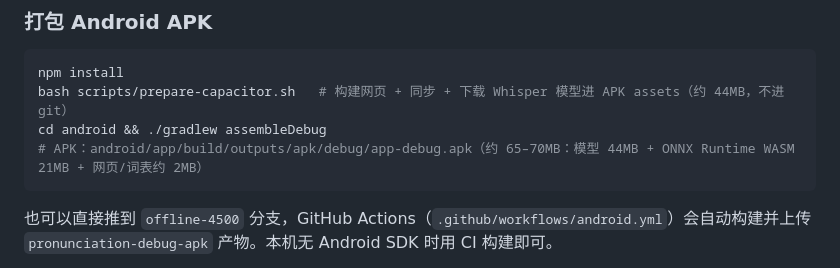
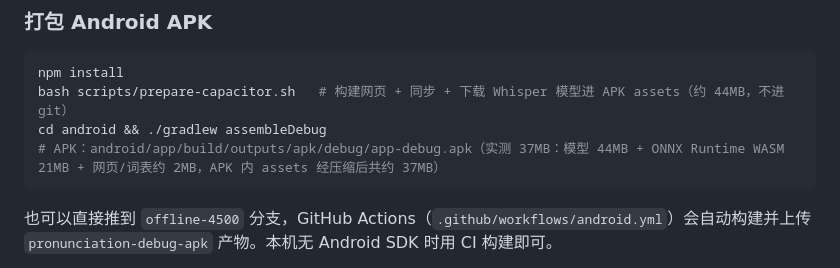
Before and after one commit to zuna2026x7/english-pronunciation-trainer, a Markdown page: README.md, the part around the change. GitHub-like rendering.

Commit message:
docs: correct APK size to verified 37MB (assets are compressed in APK)

````diff
--- a/README.md
+++ b/README.md
@@ -66,7 +66,7 @@ npm run build
 npm install
 bash scripts/prepare-capacitor.sh   # 构建网页 + 同步 + 下载 Whisper 模型进 APK assets（约 44MB，不进 git）
 cd android && ./gradlew assembleDebug
-# APK：android/app/build/outputs/apk/debug/app-debug.apk（约 65–70MB：模型 44MB + ONNX Runtime WASM 21MB + 网页/词表约 2MB）
+# APK：android/app/build/outputs/apk/debug/app-debug.apk（实测 37MB：模型 44MB + ONNX Runtime WASM 21MB + 网页/词表约 2MB，APK 内 assets 经压缩后共约 37MB）
 ```
 
 也可以直接推到 `offline-4500` 分支，GitHub Actions（`.github/workflows/android.yml`）会自动构建并上传
````
